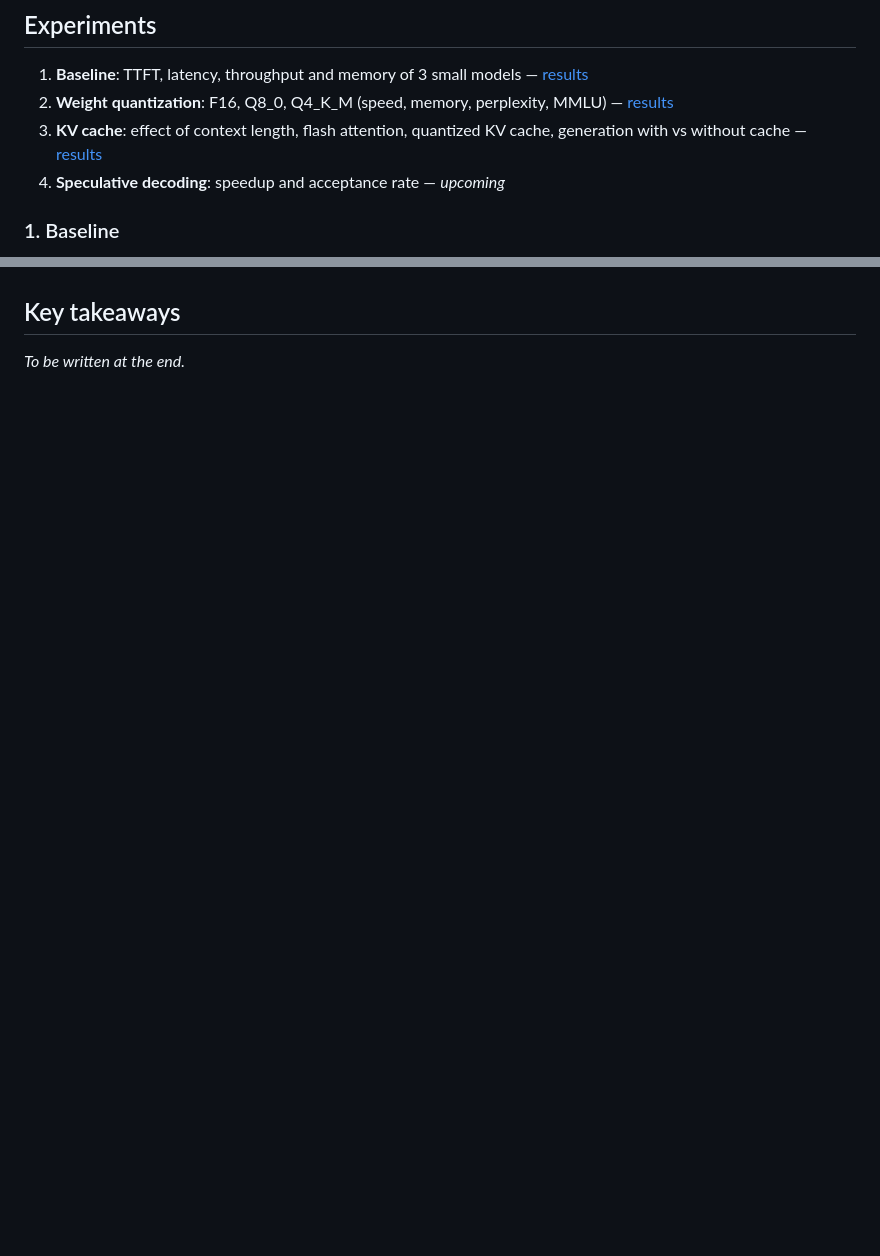
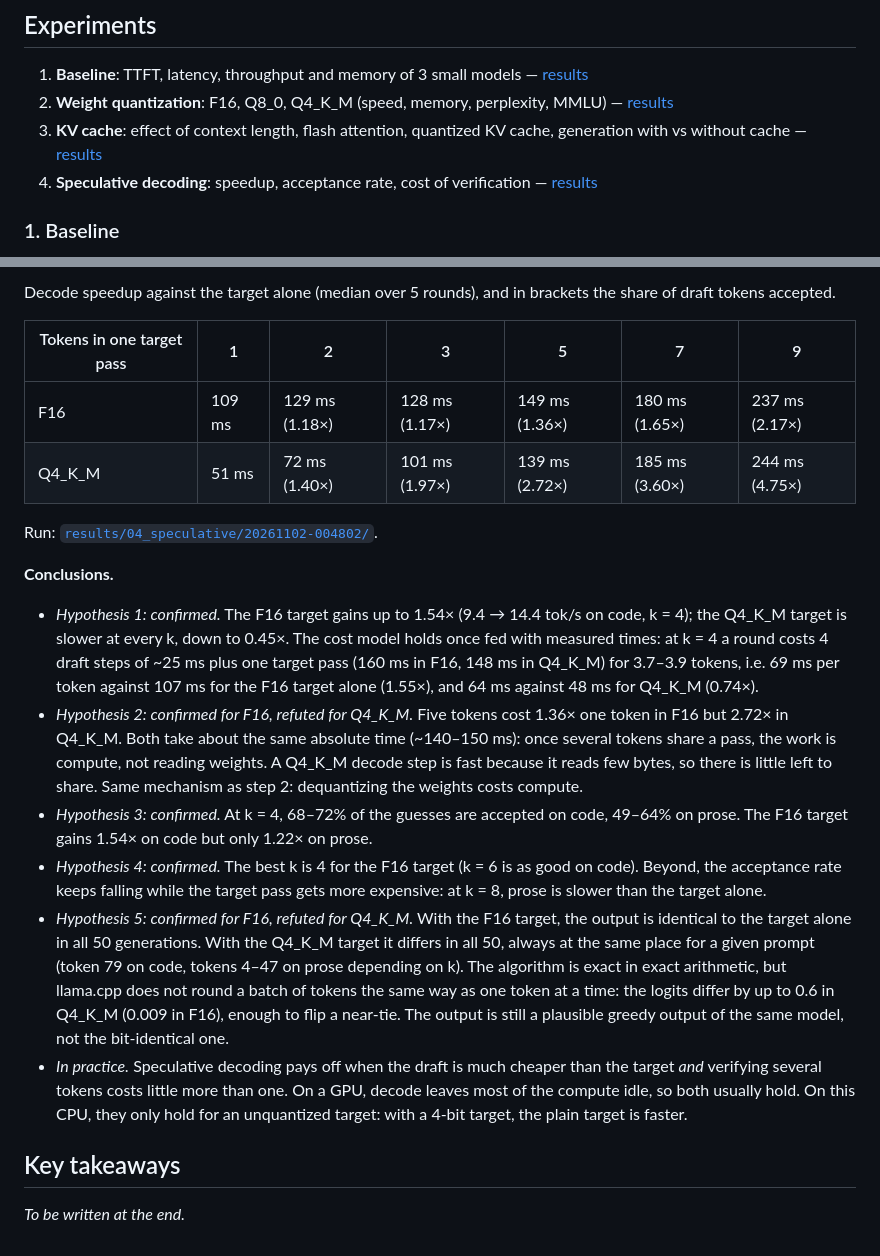
Before and after one commit to Diadji23/llm-inference-benchmark, a Markdown page: README.md, 2 parts joined by grey strips. GitHub-like rendering; blank space fills up the shorter version.

```diff
--- a/README.md
+++ b/README.md
@@ -67,7 +67,7 @@ Lessons from the first runs are built into the runner:
 1. **Baseline**: TTFT, latency, throughput and memory of 3 small models — [results](#1-baseline)
 2. **Weight quantization**: F16, Q8_0, Q4_K_M (speed, memory, perplexity, MMLU) — [results](#2-weight-quantization)
 3. **KV cache**: effect of context length, flash attention, quantized KV cache, generation with vs without cache — [results](#3-kv-cache)
-4. **Speculative decoding**: speedup and acceptance rate — *upcoming*
+4. **Speculative decoding**: speedup, acceptance rate, cost of verification — [results](#4-speculative-decoding)
 
 ### 1. Baseline
 
@@ -513,3 +562,41 @@ Run: [`results/03_kv_hf/20261101-141821/`](results/03_kv_hf/20261101-141821/).
+Decode speedup against the target alone (median over 5 rounds), and in brackets the share
+of draft tokens accepted.
+
+| Tokens in one target pass | 1 | 2 | 3 | 5 | 7 | 9 |
+|---|---|---|---|---|---|---|
+| F16 | 109 ms | 129 ms (1.18×) | 128 ms (1.17×) | 149 ms (1.36×) | 180 ms (1.65×) | 237 ms (2.17×) |
+| Q4_K_M | 51 ms | 72 ms (1.40×) | 101 ms (1.97×) | 139 ms (2.72×) | 185 ms (3.60×) | 244 ms (4.75×) |
+
+Run: [`results/04_speculative/20261102-004802/`](results/04_speculative/20261102-004802/).
+
+**Conclusions.**
+- *Hypothesis 1: confirmed.* The F16 target gains up to 1.54× (9.4 → 14.4 tok/s on code,
+  k = 4); the Q4_K_M target is slower at every k, down to 0.45×. The cost model holds once
+  fed with measured times: at k = 4 a round costs 4 draft steps of ~25 ms plus one target
+  pass (160 ms in F16, 148 ms in Q4_K_M) for 3.7–3.9 tokens, i.e. 69 ms per token against
+  107 ms for the F16 target alone (1.55×), and 64 ms against 48 ms for Q4_K_M (0.74×).
+- *Hypothesis 2: confirmed for F16, refuted for Q4_K_M.* Five tokens cost 1.36× one token in
+  F16 but 2.72× in Q4_K_M. Both take about the same absolute time (~140–150 ms): once
+  several tokens share a pass, the work is compute, not reading weights. A Q4_K_M decode
+  step is fast because it reads few bytes, so there is little left to share. Same mechanism
+  as step 2: dequantizing the weights costs compute.
+- *Hypothesis 3: confirmed.* At k = 4, 68–72% of the guesses are accepted on code, 49–64%
+  on prose. The F16 target gains 1.54× on code but only 1.22× on prose.
+- *Hypothesis 4: confirmed.* The best k is 4 for the F16 target (k = 6 is as good on code).
+  Beyond, the acceptance rate keeps falling while the target pass gets more expensive: at
+  k = 8, prose is slower than the target alone.
+- *Hypothesis 5: confirmed for F16, refuted for Q4_K_M.* With the F16 target, the output is
+  identical to the target alone in all 50 generations. With the Q4_K_M target it differs in
+  all 50, always at the same place for a given prompt (token 79 on code, tokens 4–47 on
+  prose depending on k). The algorithm is exact in exact arithmetic, but llama.cpp does not
+  round a batch of tokens the same way as one token at a time: the logits differ by up to
+  0.6 in Q4_K_M (0.009 in F16), enough to flip a near-tie. The output is still a plausible
+  greedy output of the same model, not the bit-identical one.
+- *In practice.* Speculative decoding pays off when the draft is much cheaper than the
+  target *and* verifying several tokens costs little more than one. On a GPU, decode leaves
+  most of the compute idle, so both usually hold. On this CPU, they only hold for an
+  unquantized target: with a 4-bit target, the plain target is faster.
+
 ## Key takeaways
 
 *To be written at the end.*
```
Also changed, not shown: other parts of README.md (+49 -0 lines), figures/04_speculative.png (added), 1 other file.
